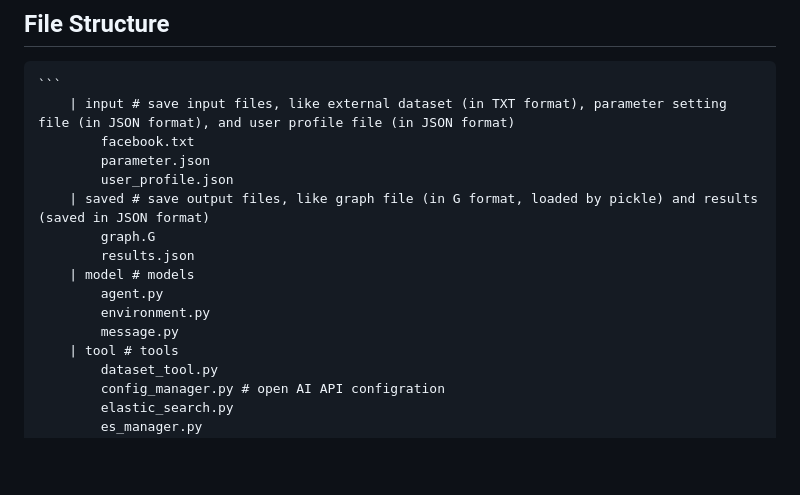
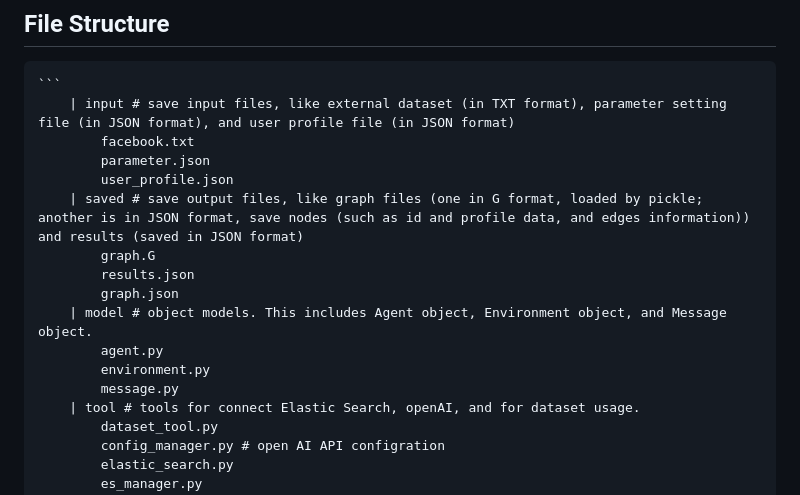
Before and after one commit to lindsay0416/AI_impact_human_social_network, a Markdown page: simulation.md, the part around the change. Drawn GitHub-style; blank space fills up the shorter version.

```diff
--- a/simulation.md
+++ b/simulation.md
@@ -5,14 +5,15 @@
             facebook.txt
             parameter.json
             user_profile.json
-        | saved # save output files, like graph file (in G format, loaded by pickle) and results (saved in JSON format)
+        | saved # save output files, like graph files (one in G format, loaded by pickle; another is in JSON format, save nodes (such as id and profile data, and edges information)) and results (saved in JSON format)
             graph.G
             results.json
-        | model # models
+            graph.json
+        | model # object models. This includes Agent object, Environment object, and Message object.
             agent.py
             environment.py
             message.py
-        | tool # tools
+        | tool # tools for connect Elastic Search, openAI, and for dataset usage.
             dataset_tool.py
             config_manager.py # open AI API configration
             elastic_search.py
```
Also changed, not shown: README.md (+7 -0 lines).
